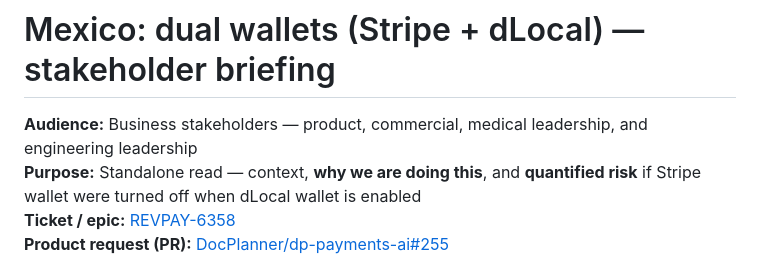
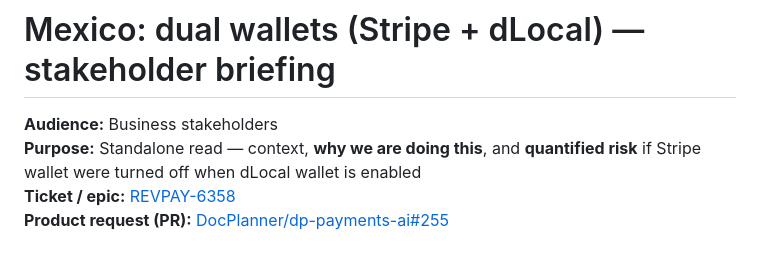
Before and after one commit to annamariakrol/badges-and-boost, a Markdown page: docs/REVPAY-6358-mexico-dual-wallets-stripe-wallet-evidence.md, the part around the change. Rendered like a GitHub page.

Commit message:
docs: audience — business stakeholders only
Made-with: Cursor

```diff
--- a/docs/REVPAY-6358-mexico-dual-wallets-stripe-wallet-evidence.md
+++ b/docs/REVPAY-6358-mexico-dual-wallets-stripe-wallet-evidence.md
@@ -1,6 +1,6 @@
 # Mexico: dual wallets (Stripe + dLocal) — stakeholder briefing
 
-**Audience:** Business stakeholders — product, commercial, medical leadership, and engineering leadership
+**Audience:** Business stakeholders
 **Purpose:** Standalone read — context, **why we are doing this**, and **quantified risk** if Stripe wallet were turned off when dLocal wallet is enabled
 **Ticket / epic:** [REVPAY-6358](https://docplanner.atlassian.net/browse/REVPAY-6358)
 **Product request (PR):** [DocPlanner/dp-payments-ai#255](https://github.com/DocPlanner/dp-payments-ai/pull/255)
```
